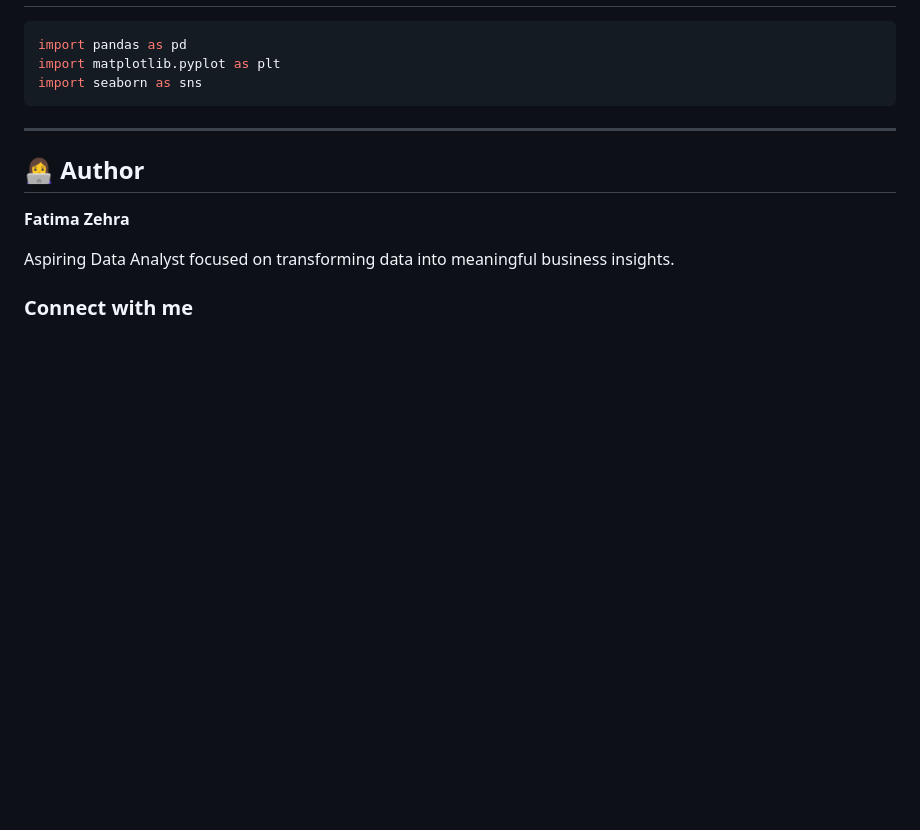
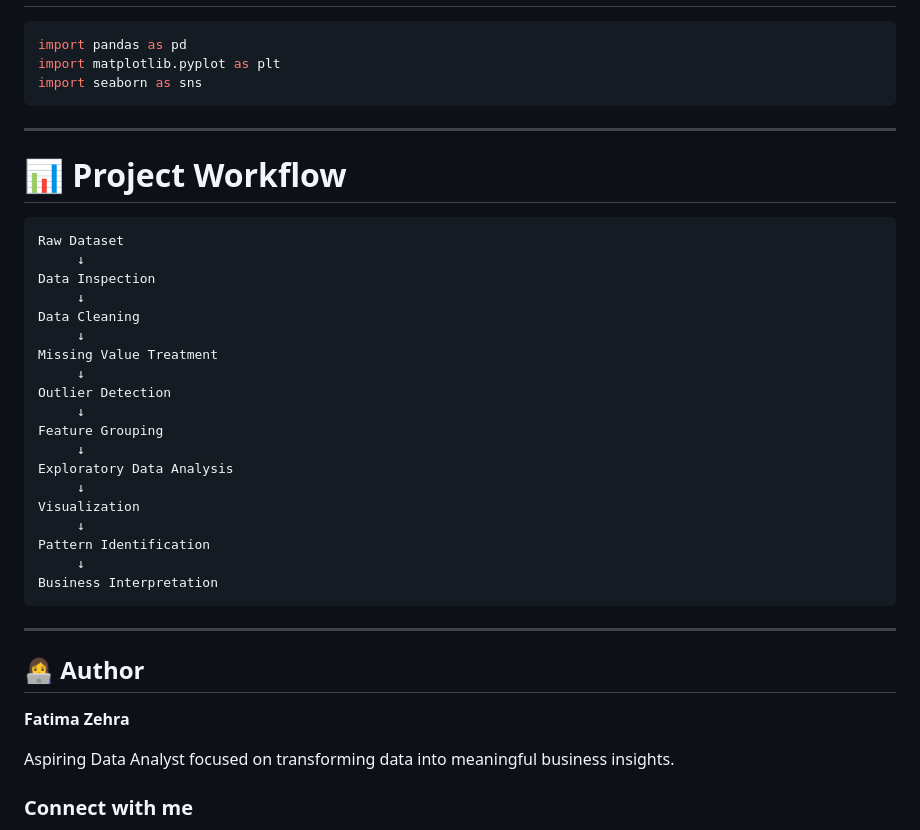
Before and after one commit to Fatima-Zehra-DA/Hotel-Booking-Cancellation-Analysis-Python-PowerBI, a Markdown page: README.md, the part around the change. GitHub-like rendering; blank space fills up the shorter version.

Commit message:
Project workflow

````diff
--- a/README.md
+++ b/README.md
@@ -429,6 +429,33 @@ import seaborn as sns
 ---
 
 
+# 📊 Project Workflow
+
+```text
+Raw Dataset
+     ↓
+Data Inspection
+     ↓
+Data Cleaning
+     ↓
+Missing Value Treatment
+     ↓
+Outlier Detection
+     ↓
+Feature Grouping
+     ↓
+Exploratory Data Analysis
+     ↓
+Visualization
+     ↓
+Pattern Identification
+     ↓
+Business Interpretation
+```
+
+---
+
+
 ## 👩‍💻 Author
 
 **Fatima Zehra**
````
